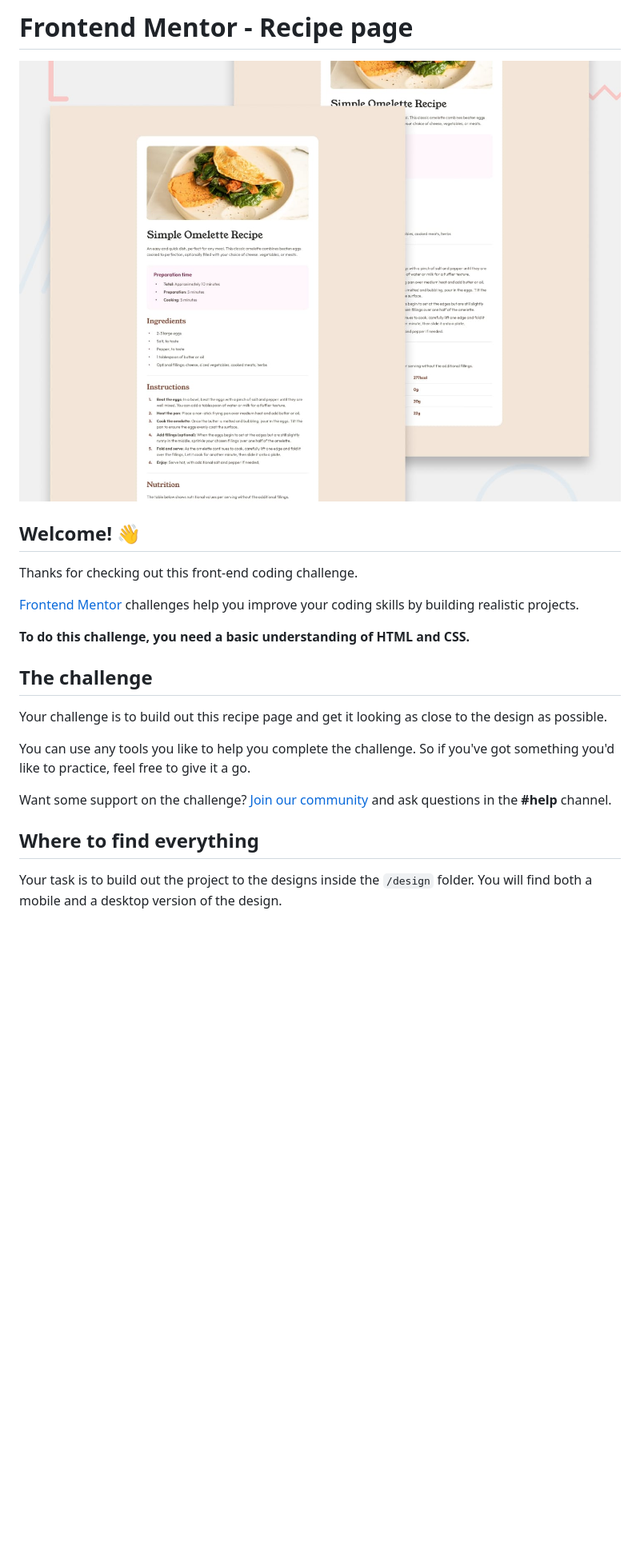
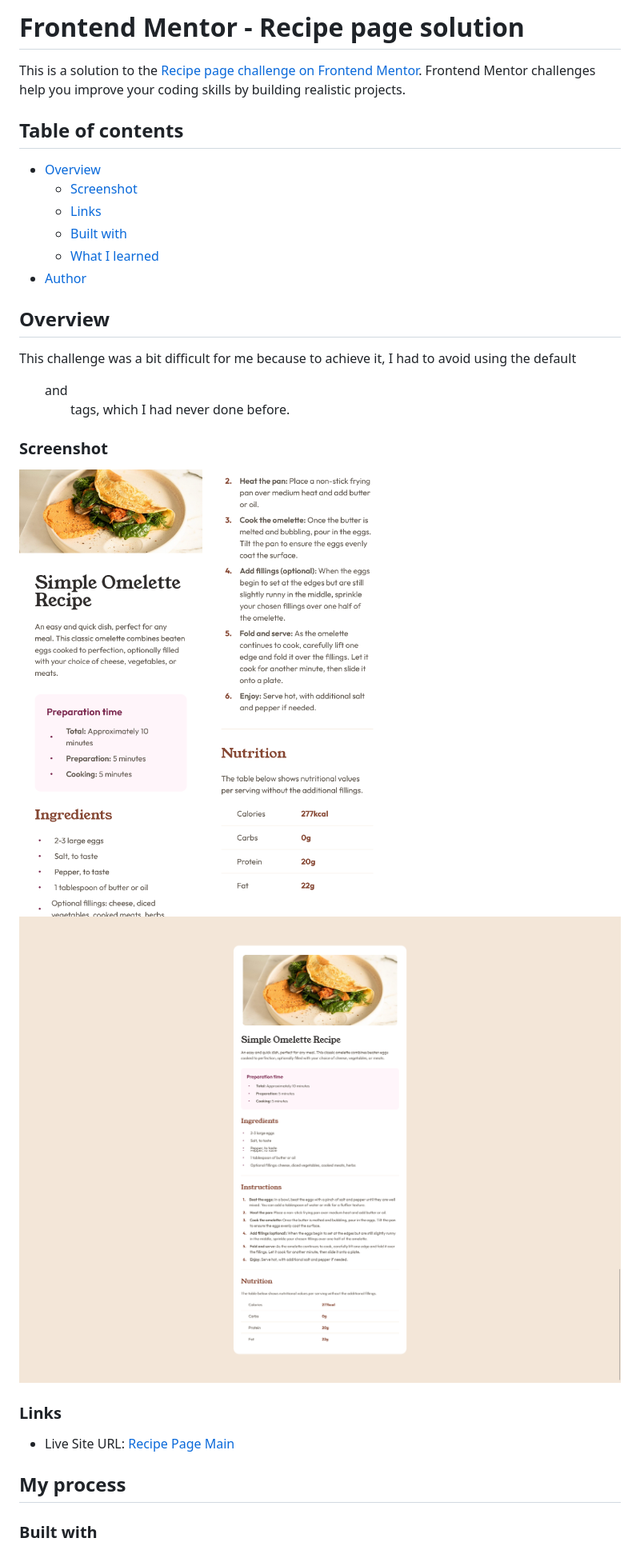
Before and after one commit to LMCyber/fm-recipe-page-main, a Markdown page: README.md, the part around the change printed below. Shown: that part at 80% size. Rendered like a GitHub page; pictures changed too: design/desktop_down.png (added), design/desktop_up.png (added), design/mobile_down.png (added); blank space fills up the shorter version.

Commit message:
README done

```diff
--- a/README.md
+++ b/README.md
@@ -1,24 +1,32 @@
-# Frontend Mentor - Recipe page
+# Frontend Mentor - Recipe page solution
 
-![Design preview for the Recipe page coding challenge](./design/desktop-preview.jpg)
+This is a solution to the [Recipe page challenge on Frontend Mentor](https://www.frontendmentor.io/challenges/recipe-page-KiTsR8QQKm). Frontend Mentor challenges help you improve your coding skills by building realistic projects.
 
-## Welcome! 👋
+## Table of contents
 
-Thanks for checking out this front-end coding challenge.
+- [Overview](#overview)
+  - [Screenshot](#screenshot)
+  - [Links](#links)
+  - [Built with](#built-with)
+  - [What I learned](#what-i-learned)
+- [Author](#author)
 
-[Frontend Mentor](https://www.frontendmentor.io) challenges help you improve your coding skills by building realistic projects.
+## Overview
 
-**To do this challenge, you need a basic understanding of HTML and CSS.**
+This challenge was a bit difficult for me because to achieve it, I had to avoid using the default <ul> and <ol> tags, which I had never done before.
 
-## The challenge
+### Screenshot
 
-Your challenge is to build out this recipe page and get it looking as close to the design as possible.
+![](./design/mobile_up.png)
+![](./design/mobile_down.png)
+![](./design/desktop_up.png)
+![](./design/desktop_down.png)
 
-You can use any tools you like to help you complete the challenge. So if you've got something you'd like to practice, feel free to give it a go.
+### Links
 
-Want some support on the challenge? [Join our community](https://www.frontendmentor.io/community) and ask questions in the **#help** channel.
+- Live Site URL: [Recipe Page Main](https://my-fm-recipe-page-main.netlify.app/)
 
-## Where to find everything
+## My process
 
-Your task is to build out the project to the designs inside the `/design` folder. You will find both a mobile and a desktop version of the design.
+### Built with
 
```
Also changed, not shown: other parts of README.md (+19 -59 lines), README-template.md (deleted, +0 -104 lines).
